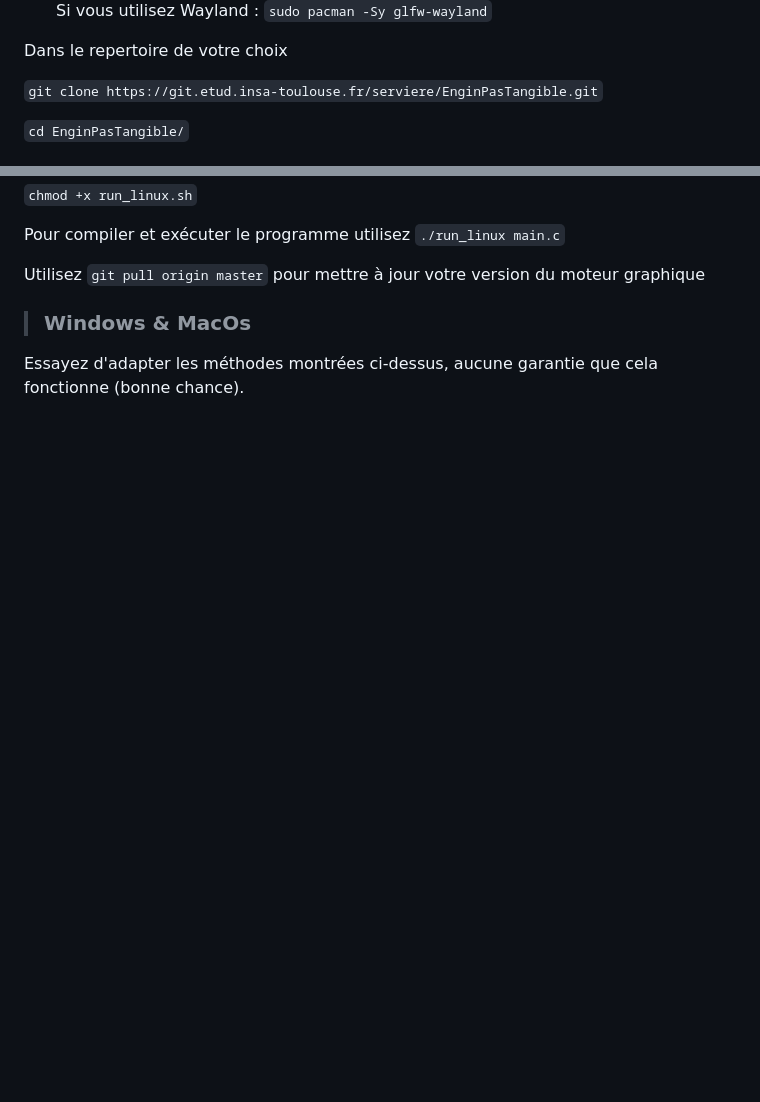
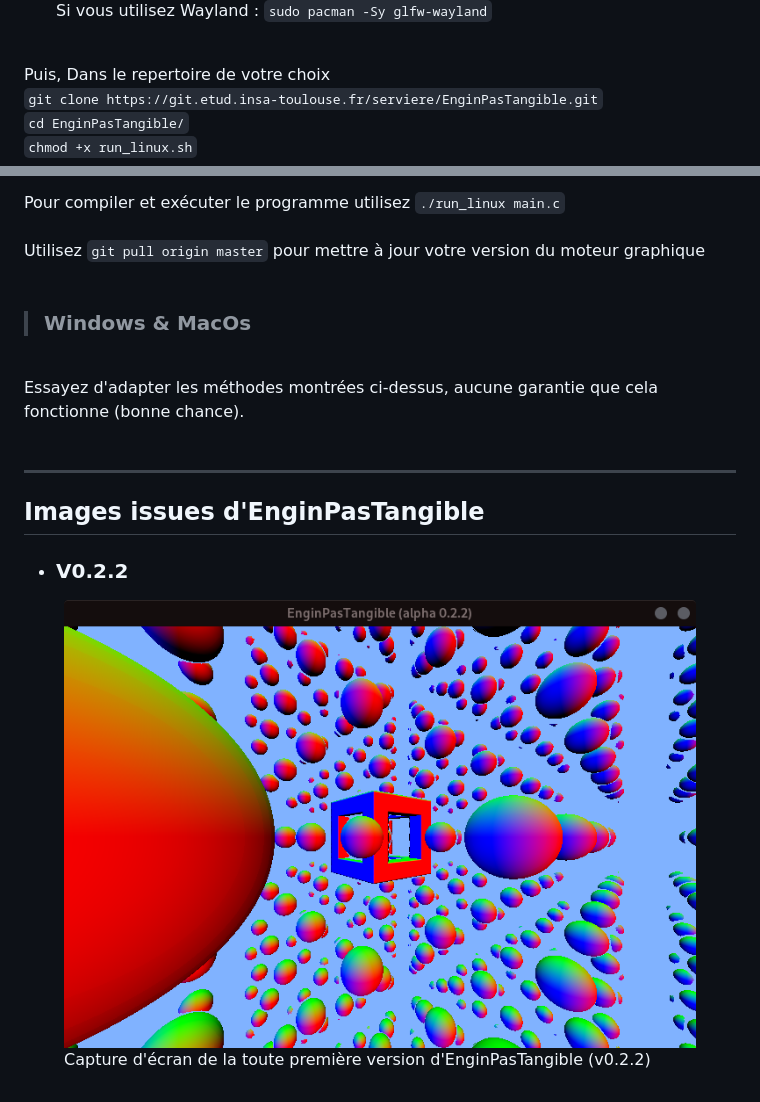
Before and after one commit to MagicTINTIN/EnginPasTangible, a Markdown page: README.md, 2 parts joined by grey strips. Rendered like a GitHub page; pictures changed too: screenshots/v0.2.2.png (added); blank space fills up the shorter version.

Commit message:
meilleure lisibilité

```diff
--- a/README.md
+++ b/README.md
@@ -24,11 +30,11 @@ Pour pouvoir utiliser le moteur il vous suffit d'installer les librairies glfw.
   Si vous utilisez Wayland : `sudo pacman -Sy glfw-wayland`
 
-Dans le repertoire de votre choix
 
-`git clone https://git.etud.insa-toulouse.fr/serviere/EnginPasTangible.git`
+<br>
+Puis, Dans le repertoire de votre choix
 
-`cd EnginPasTangible/`
-
+`git clone https://git.etud.insa-toulouse.fr/serviere/EnginPasTangible.git`<br>
+`cd EnginPasTangible/`<br>
 `chmod +x run_linux.sh`
 
 Pour compiler et exécuter le programme utilisez `./run_linux main.c`
@@ -37,4 +44,15 @@ Utilisez `git pull origin master` pour mettre à jour votre version du moteur gr
 
 > ### Windows & MacOs
+<br>
+Essayez d'adapter les méthodes montrées ci-dessus, aucune garantie que cela fonctionne (bonne chance).<br>
+<br>
 
-Essayez d'adapter les méthodes montrées ci-dessus, aucune garantie que cela fonctionne (bonne chance).
+---
+## Images issues d'EnginPasTangible
+
+* ### V0.2.2
+<figure>
+    <img src="./screenshots/v0.2.2.png"
+         alt="Capture d'écran de la toute première version">
+    <figcaption>Capture d'écran de la toute première version d'EnginPasTangible (v0.2.2)</figcaption>
+</figure>
```
Also changed, not shown: other parts of README.md (+11 -4 lines).
